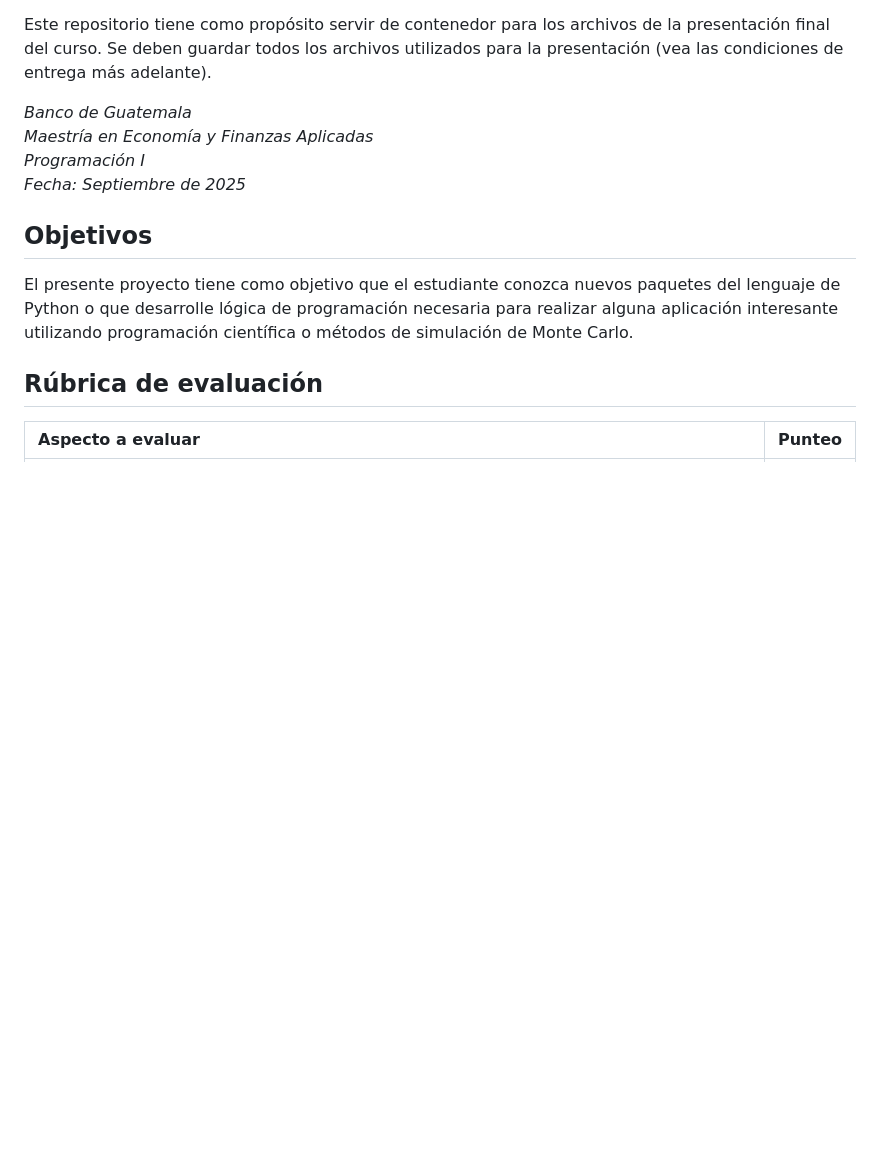
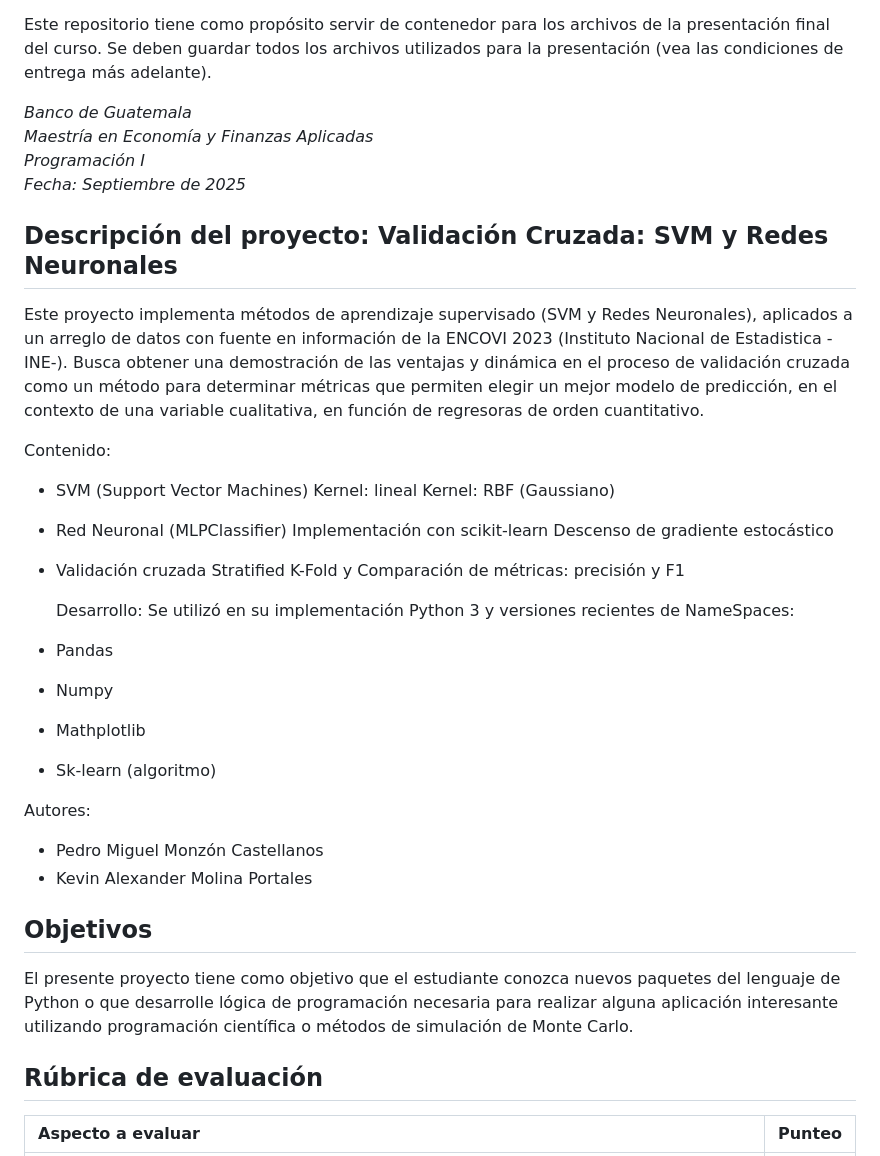
Before and after one commit to PES-BG-2025/proj-y-validacion_cruzada, a Markdown page: README.md, the part around the change. GitHub-like rendering; blank space fills up the shorter version.

```diff
--- a/README.md
+++ b/README.md
@@ -7,6 +7,33 @@ Este repositorio tiene como propósito servir de contenedor para los archivos de
 *Maestría en Economía y Finanzas Aplicadas*
 *Programación I*
 *Fecha: Septiembre de 2025*
+
+## Descripción del proyecto: Validación Cruzada: SVM  y Redes Neuronales
+
+Este proyecto implementa métodos de aprendizaje supervisado (SVM y Redes Neuronales), aplicados a un arreglo de datos con fuente en información de la ENCOVI 2023 (Instituto Nacional de Estadistica -INE-).
+Busca obtener  una demostración de las ventajas y dinámica en el proceso de validación cruzada como un método para determinar métricas que permiten elegir un mejor modelo de predicción, en el contexto de una variable cualitativa, en función de regresoras de orden cuantitativo.
+
+  Contenido:
+- SVM (Support Vector Machines)
+   Kernel: lineal
+   Kernel: RBF (Gaussiano)
+- Red Neuronal (MLPClassifier)
+   Implementación con scikit-learn
+   Descenso de gradiente estocástico
+- Validación cruzada
+   Stratified K-Fold y Comparación de métricas: precisión y F1
+
+  Desarrollo:
+  Se utilizó en su implementación Python 3 y versiones recientes de NameSpaces:
+-  Pandas
+-  Numpy
+-  Mathplotlib
+-  Sk-learn (algoritmo)
+
+  Autores:
+-  Pedro Miguel Monzón Castellanos
+-  Kevin Alexander Molina Portales
+
 
 ## Objetivos
 
```
